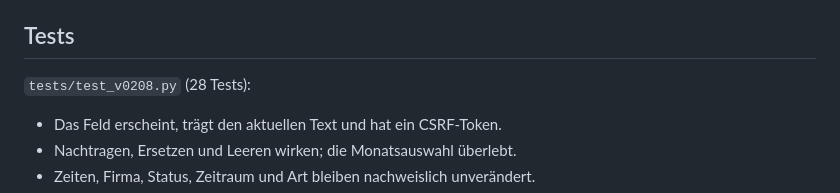
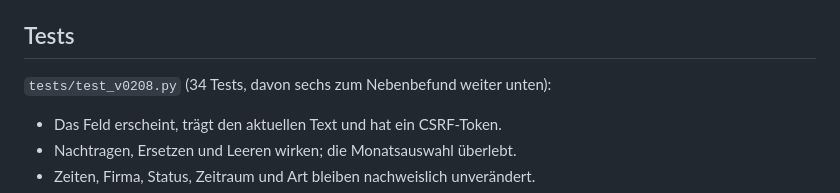
Before and after one commit to joni123467/Erfassung, a Markdown page: docs/RELEASE_NOTES_0.20.8.md, the part around the change. Drawn GitHub-style.

Commit message:
0.20.8: Testanzahl in den Release Notes berichtigt
Die sechs Tests zum Nebenbefund kamen nach dem Schreiben der Notiz dazu;
dort stand noch 28 statt 34.

Co-Authored-By: Claude Opus 5 <noreply@anthropic.com>
Claude-Session: https://claude.ai/code/session_01TDoLxffvXWRQpjp3P2RdUw

```diff
--- a/docs/RELEASE_NOTES_0.20.8.md
+++ b/docs/RELEASE_NOTES_0.20.8.md
@@ -74,7 +74,7 @@ Ein Nachtrag ist eine Änderung und wird als solche festgehalten:
 
 ## Tests
 
-`tests/test_v0208.py` (28 Tests):
+`tests/test_v0208.py` (34 Tests, davon sechs zum Nebenbefund weiter unten):
 
 - Das Feld erscheint, trägt den aktuellen Text und hat ein CSRF-Token.
 - Nachtragen, Ersetzen und Leeren wirken; die Monatsauswahl überlebt.
```
